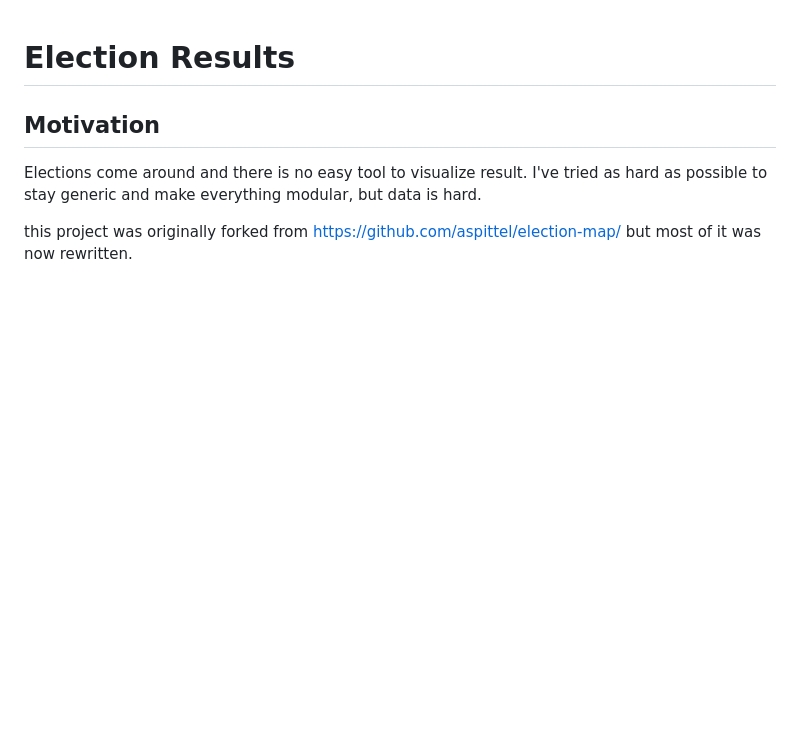
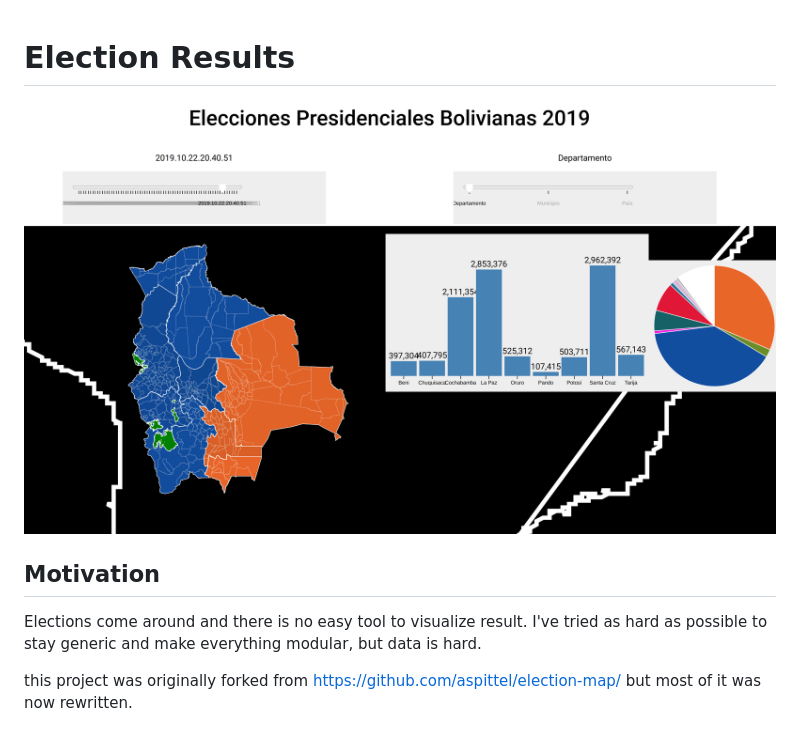
Before and after one commit to xaiki/elecciones-bolivia, a Markdown page: readme.md, the part around the change. Drawn GitHub-style; pictures changed too: screenshot.png (added); blank space fills up the shorter version.

Commit message:
everybody likes screenshots
Signed-off-by: Niv Sardi <xaiki@evilgiggle.com>

```diff
--- a/readme.md
+++ b/readme.md
@@ -1,4 +1,5 @@
 # Election Results
+![all gory ugly](./screenshot.png "early screenshot")
 
 ## Motivation
 Elections come around and there is no easy tool to visualize result. I've
```
